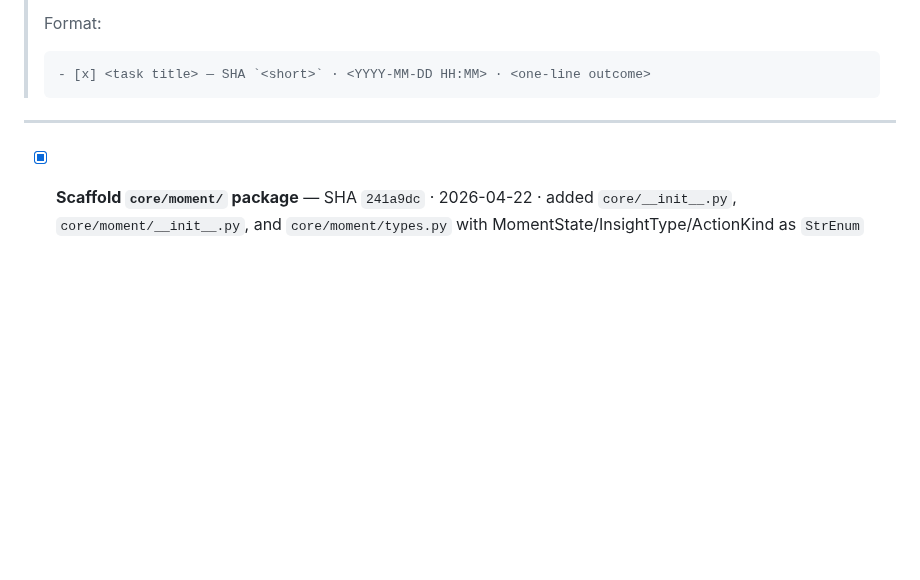
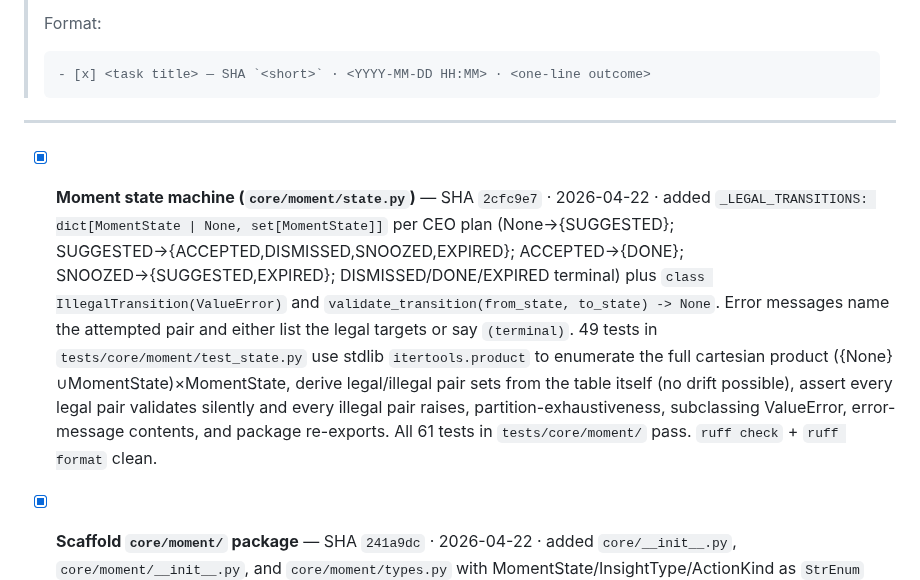
Before and after one commit to jlgreen11/life-os, a Markdown page: DONE_TASKS.md, the part around the change. Rendered like a GitHub page; blank space fills up the shorter version.

```diff
--- a/DONE_TASKS.md
+++ b/DONE_TASKS.md
@@ -12,6 +12,8 @@
 
 <!-- Agent will prepend below this line -->
 
+- [x] **Moment state machine (`core/moment/state.py`)** — SHA `2cfc9e7` · 2026-04-22 · added `_LEGAL_TRANSITIONS: dict[MomentState | None, set[MomentState]]` per CEO plan (None→{SUGGESTED}; SUGGESTED→{ACCEPTED,DISMISSED,SNOOZED,EXPIRED}; ACCEPTED→{DONE}; SNOOZED→{SUGGESTED,EXPIRED}; DISMISSED/DONE/EXPIRED terminal) plus `class IllegalTransition(ValueError)` and `validate_transition(from_state, to_state) -> None`. Error messages name the attempted pair and either list the legal targets or say `(terminal)`. 49 tests in `tests/core/moment/test_state.py` use stdlib `itertools.product` to enumerate the full cartesian product ({None}∪MomentState)×MomentState, derive legal/illegal pair sets from the table itself (no drift possible), assert every legal pair validates silently and every illegal pair raises, partition-exhaustiveness, subclassing ValueError, error-message contents, and package re-exports. All 61 tests in `tests/core/moment/` pass. `ruff check` + `ruff format` clean.
+
 - [x] **Scaffold `core/moment/` package** — SHA `241a9dc` · 2026-04-22 · added `core/__init__.py`, `core/moment/__init__.py`, and `core/moment/types.py` with MomentState/InsightType/ActionKind as `StrEnum` (values match the `moments` table CHECK constraints in `storage/schema.py`), plus `Action`, `ContextTrigger`, `StateHistoryEntry`, and `Moment` dataclasses. Every enum and dataclass carries a docstring citing the CEO plan. No business logic: state transitions and persistence are deferred to the next two tasks. 12 tests in `tests/core/moment/test_types.py` cover enum membership (values + names), `Moment` defaults, mutable-default isolation across instances, StateHistoryEntry defaults, full `dataclasses.asdict → json.dumps → json.loads` round-trip over every field (enums serialize to strings because StrEnum is a str subclass), and `core.moment` package-level re-exports. `ruff check` + `ruff format` clean.
 
 - [x] **Write `scripts/migrate_v1_to_v2.py` (dry-run only)** — SHA `b17cefd` · 2026-04-22 · added `scripts/migrate_v1_to_v2.py` that reads v1 DBs with `mode=ro` and writes a fresh `./data/lifeos_v2_dryrun.db` built from `storage/schema.py`. Translations: events (ISO→unix ts coercion, drop `embedding_id`), entities (contacts/places/subscriptions → `entities.kind`), state.db tasks → synthetic `legacy_task` Moments + `moment_state_history` rows, signal_profiles (DROP mood/decision/expertise/values + unknown types; KEEP cadence/relationship/temporal/spatial/comm_template/routine), preferences passthrough. Every decision logged; row-count invariants verified post-write; `MigrationReport` returned to caller. Notification feedback SKIPPED — v2 schema has no `feedback_events` table (NOTE left above the task slot in NEXT_TASKS). 7 tests in `tests/scripts/test_migrate_v1_to_v2.py` synthesize v1 fixtures (10 events, 3 entities, 2 tasks, 4 profiles, 2 prefs, 3 feedback rows) and assert: per-table row counts, no dropped profile types leak into output, full v2 schema materialized, legacy Moments have `suggested` state + history row, timestamps coerced to INTEGER unix, overwrite guard, missing-source-DB handling. `ruff check` + `ruff format` clean.
```
Also changed, not shown: NEXT_TASKS.md (+0 -8 lines).
